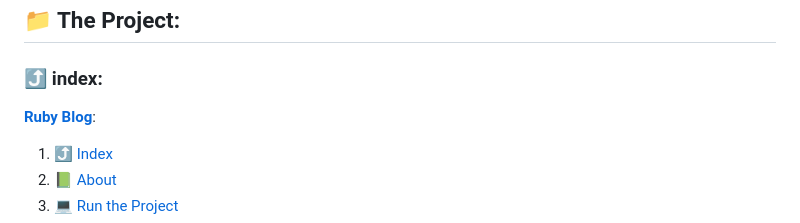
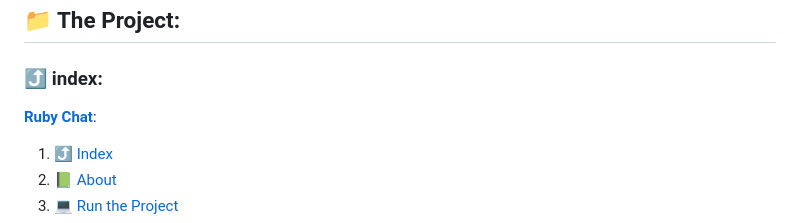
Before and after one commit to jtonynet/ruby-chat, a Markdown page: README.md, the part around the change. GitHub-like rendering.

```diff
--- a/README.md
+++ b/README.md
@@ -40,7 +40,7 @@
 <a id="index"></a>
 ### ⤴️ index:
 
-__[Ruby Blog](#ruby-chat)__:<br/>
+__[Ruby Chat](#ruby-chat)__:<br/>
   1. ⤴️ [Index](#index)
   2. 📗 [About](#about)
   3. 💻 [Run the Project](#run)
```
